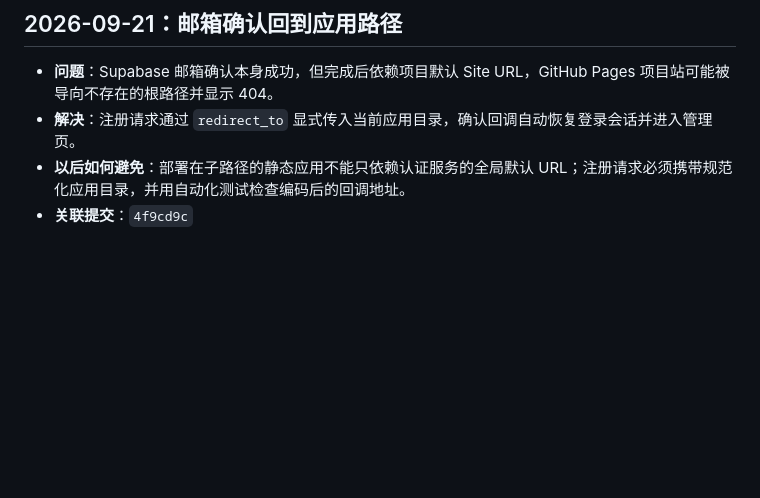
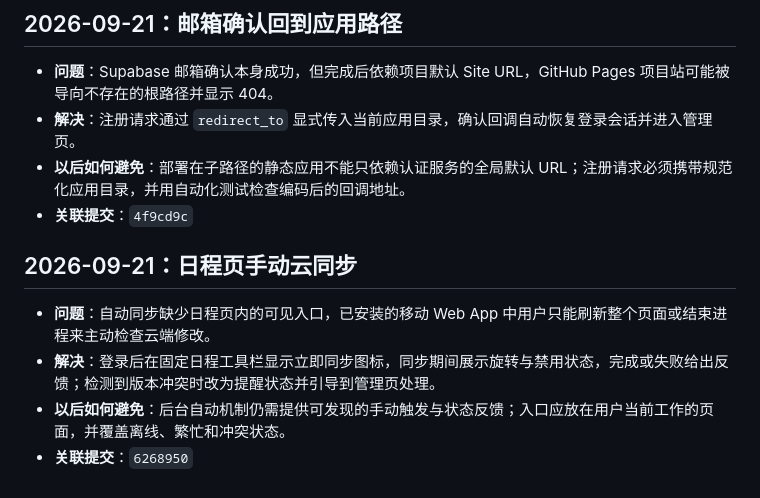
Before and after one commit to fxcyf/timeblock, a Markdown page: PROGRESS.md, the part around the change. Drawn GitHub-style; blank space fills up the shorter version.

Commit message:
docs: record manual sync lessons

```diff
--- a/PROGRESS.md
+++ b/PROGRESS.md
@@ -146,3 +146,10 @@
 - **解决**：注册请求通过 `redirect_to` 显式传入当前应用目录，确认回调自动恢复登录会话并进入管理页。
 - **以后如何避免**：部署在子路径的静态应用不能只依赖认证服务的全局默认 URL；注册请求必须携带规范化应用目录，并用自动化测试检查编码后的回调地址。
 - **关联提交**：`4f9cd9c`
+
+## 2026-09-21：日程页手动云同步
+
+- **问题**：自动同步缺少日程页内的可见入口，已安装的移动 Web App 中用户只能刷新整个页面或结束进程来主动检查云端修改。
+- **解决**：登录后在固定日程工具栏显示立即同步图标，同步期间展示旋转与禁用状态，完成或失败给出反馈；检测到版本冲突时改为提醒状态并引导到管理页处理。
+- **以后如何避免**：后台自动机制仍需提供可发现的手动触发与状态反馈；入口应放在用户当前工作的页面，并覆盖离线、繁忙和冲突状态。
+- **关联提交**：`6268950`
```
